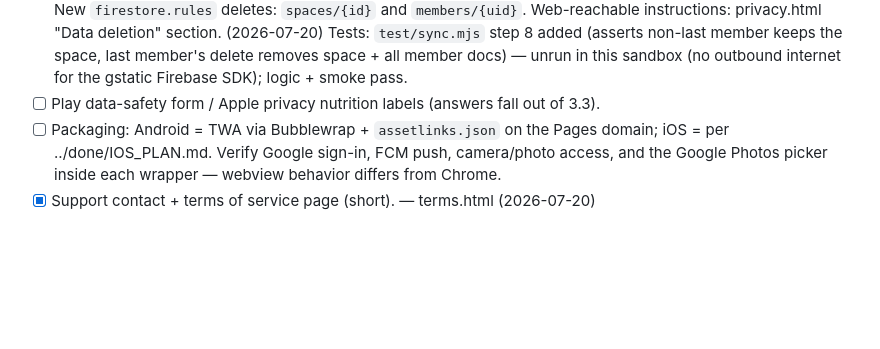
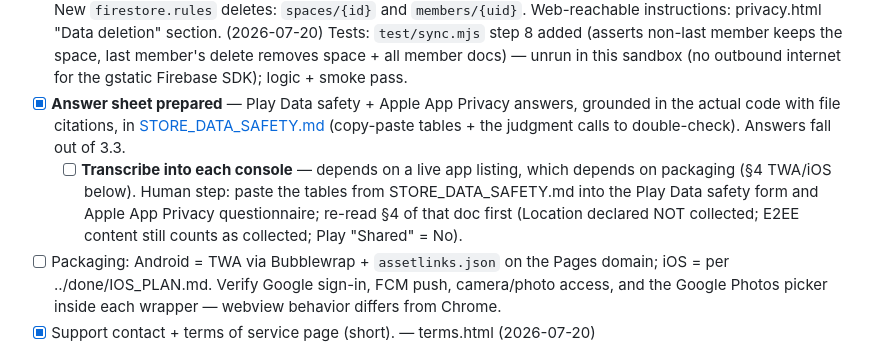
Before and after one commit to tzoororg/DateAnalyze, a Markdown page: plans/active/PRODUCTION_PLAN.md, the part around the change. Rendered like a GitHub page; blank space fills up the shorter version.

```diff
--- a/plans/active/PRODUCTION_PLAN.md
+++ b/plans/active/PRODUCTION_PLAN.md
@@ -321,7 +321,16 @@ Design (all WebCrypto, no dependencies, fits the no-build-step constraint):
       (2026-07-20) Tests: `test/sync.mjs` step 8 added (asserts non-last member keeps the
       space, last member's delete removes space + all member docs) — unrun in this sandbox
       (no outbound internet for the gstatic Firebase SDK); logic + smoke pass.
-- [ ] Play data-safety form / Apple privacy nutrition labels (answers fall out of 3.3).
+- [x] **Answer sheet prepared** — Play Data safety + Apple App Privacy answers,
+      grounded in the actual code with file citations, in
+      [STORE_DATA_SAFETY.md](STORE_DATA_SAFETY.md) (copy-paste tables + the
+      judgment calls to double-check). Answers fall out of 3.3.
+  - [ ] **Transcribe into each console** — depends on a live app listing, which
+        depends on packaging (§4 TWA/iOS below). Human step: paste the tables
+        from STORE_DATA_SAFETY.md into the Play Data safety form and Apple App
+        Privacy questionnaire; re-read §4 of that doc first (Location declared
+        NOT collected; E2EE content still counts as collected; Play "Shared" =
+        No).
 - [ ] Packaging: Android = TWA via Bubblewrap + `assetlinks.json` on the Pages domain;
       iOS = per ../done/IOS_PLAN.md. Verify Google sign-in, FCM push, camera/photo access, and the
       Google Photos picker inside each wrapper — webview behavior differs from Chrome.
```
Also changed, not shown: plans/active/STORE_DATA_SAFETY.md (added, +169 -0 lines).
